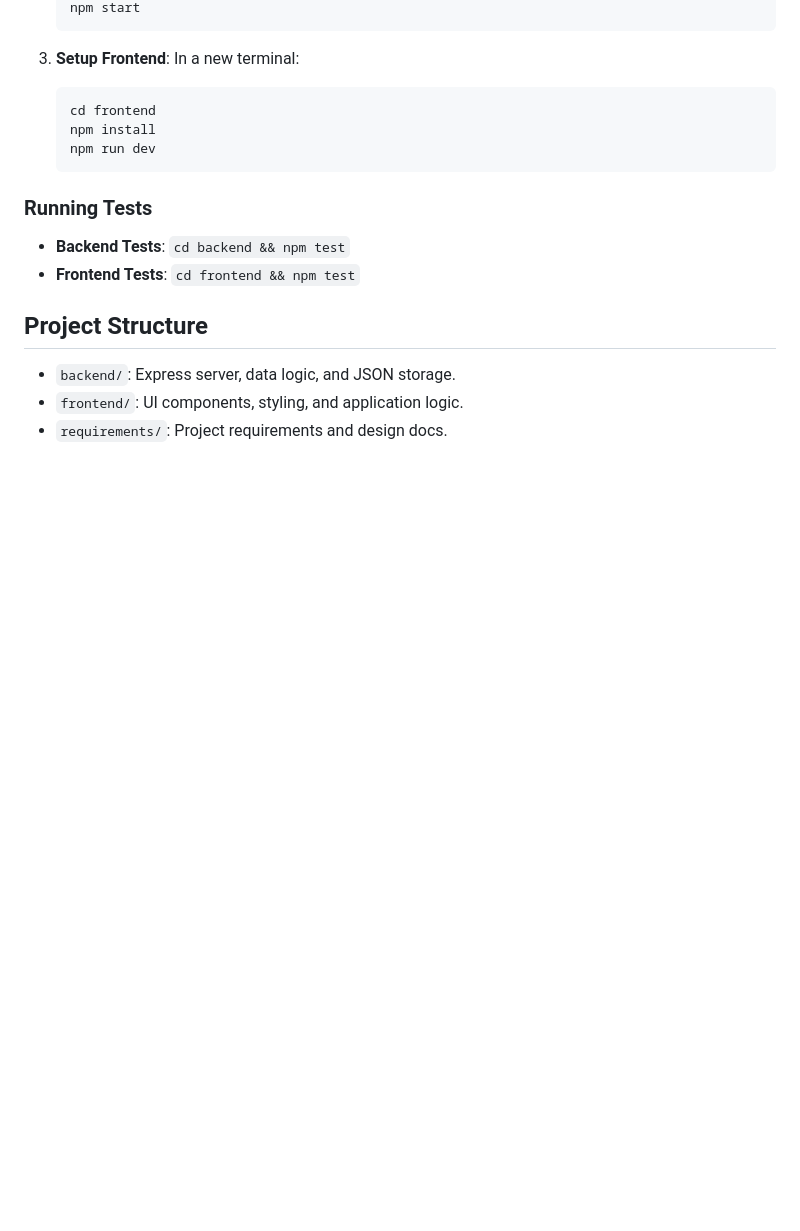
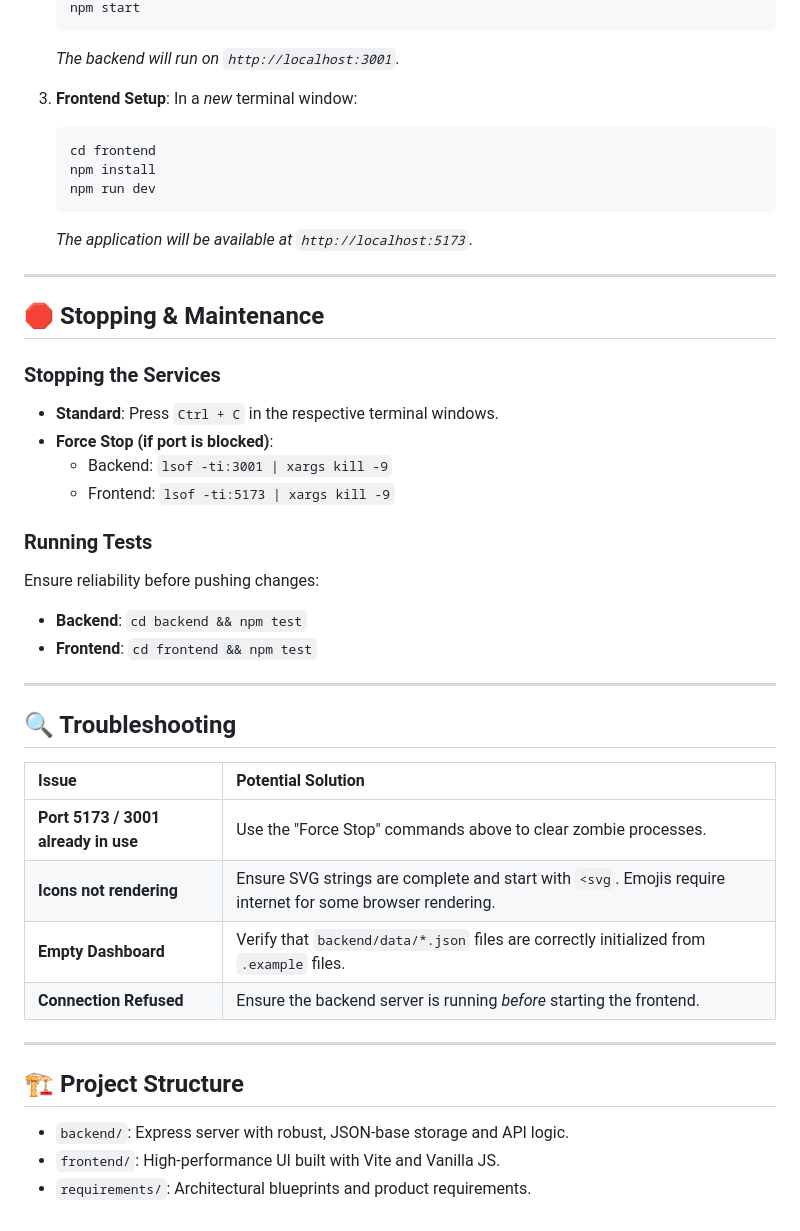
Before and after one commit to paulang1807/budget-n-expenses, a Markdown page: README.md, the part around one of its changes. GitHub-like rendering; blank space fills up the shorter version.

````diff
--- a/README.md
+++ b/README.md
@@ -66,19 +68,45 @@ You can permanently add or remove icons from your library via the Settings menu:
    npm start
    ```
+   *The backend will run on `http://localhost:3001`.*
 
-3. **Setup Frontend**:
-   In a new terminal:
+3. **Frontend Setup**:
+   In a *new* terminal window:
    ```bash
    cd frontend
    npm install
    npm run dev
    ```
+   *The application will be available at `http://localhost:5173`.*
+
+---
+
+## 🛑 Stopping & Maintenance
+
+### Stopping the Services
+- **Standard**: Press `Ctrl + C` in the respective terminal windows.
+- **Force Stop (if port is blocked)**:
+  - Backend: `lsof -ti:3001 | xargs kill -9`
+  - Frontend: `lsof -ti:5173 | xargs kill -9`
 
 ### Running Tests
-- **Backend Tests**: `cd backend && npm test`
-- **Frontend Tests**: `cd frontend && npm test`
+Ensure reliability before pushing changes:
+- **Backend**: `cd backend && npm test`
+- **Frontend**: `cd frontend && npm test`
 
-## Project Structure
-- `backend/`: Express server, data logic, and JSON storage.
-- `frontend/`: UI components, styling, and application logic.
-- `requirements/`: Project requirements and design docs.
+---
+
+## 🔍 Troubleshooting
+
+| Issue | Potential Solution |
+| :--- | :--- |
+| **Port 5173 / 3001 already in use** | Use the "Force Stop" commands above to clear zombie processes. |
+| **Icons not rendering** | Ensure SVG strings are complete and start with `<svg`. Emojis require internet for some browser rendering. |
+| **Empty Dashboard** | Verify that `backend/data/*.json` files are correctly initialized from `.example` files. |
+| **Connection Refused** | Ensure the backend server is running *before* starting the frontend. |
+
+---
+
+## 🏗️ Project Structure
+- `backend/`: Express server with robust, JSON-base storage and API logic.
+- `frontend/`: High-performance UI built with Vite and Vanilla JS.
+- `requirements/`: Architectural blueprints and product requirements.
````
Also changed, not shown: other parts of README.md (+33 -31 lines).
